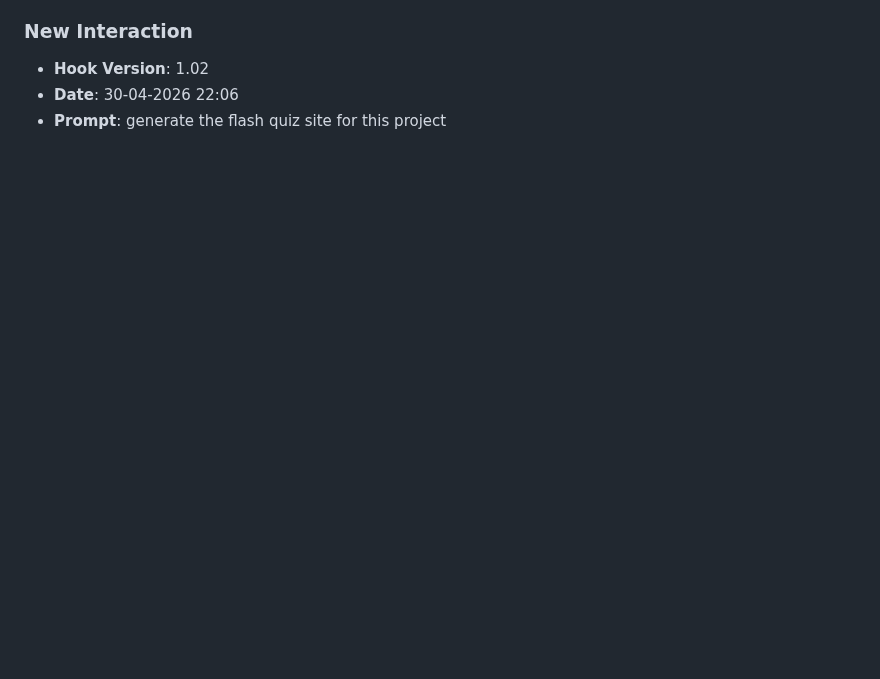
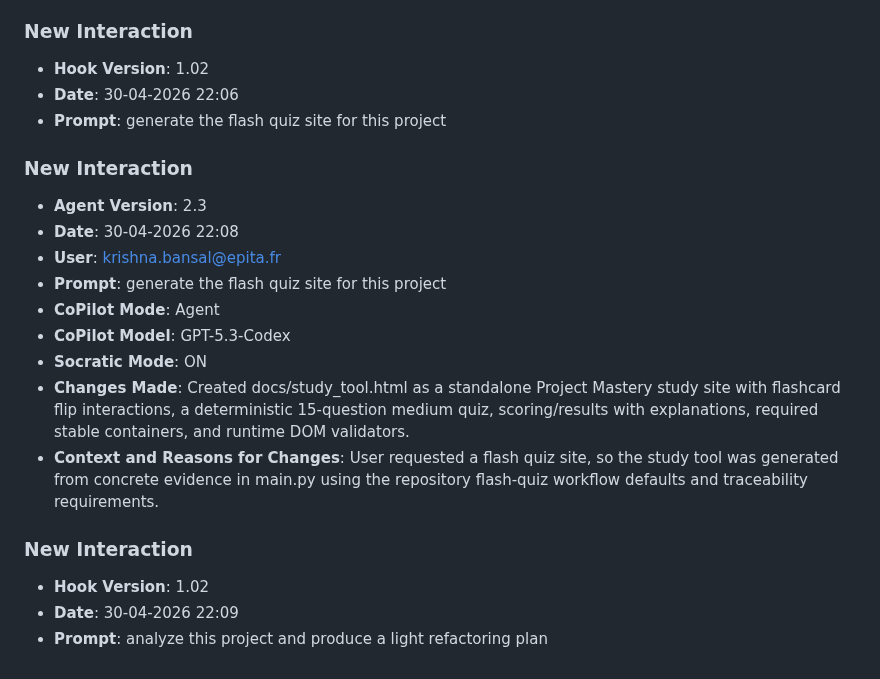
Before and after one commit to Krishnabansal2006/lab8-pygame, a Markdown page: JOURNAL.md, the part around the change. GitHub-like rendering; blank space fills up the shorter version.

Commit message:
chore: log prompt [30-04-2026 22:09]

```diff
--- a/JOURNAL.md
+++ b/JOURNAL.md
@@ -422,3 +422,19 @@
 - **Hook Version**: 1.02
 - **Date**: 30-04-2026 22:06
 - **Prompt**: generate the flash quiz site for this project
+
+### **New Interaction**
+- **Agent Version**: 2.3
+- **Date**: 30-04-2026 22:08
+- **User**: krishna.bansal@epita.fr
+- **Prompt**: generate the flash quiz site for this project
+- **CoPilot Mode**: Agent
+- **CoPilot Model**: GPT-5.3-Codex
+- **Socratic Mode**: ON
+- **Changes Made**: Created docs/study_tool.html as a standalone Project Mastery study site with flashcard flip interactions, a deterministic 15-question medium quiz, scoring/results with explanations, required stable containers, and runtime DOM validators.
+- **Context and Reasons for Changes**: User requested a flash quiz site, so the study tool was generated from concrete evidence in main.py using the repository flash-quiz workflow defaults and traceability requirements.
+
+### **New Interaction**
+- **Hook Version**: 1.02
+- **Date**: 30-04-2026 22:09
+- **Prompt**: analyze this project and produce a light refactoring plan
```
Also changed, not shown: prompts_history.md (+3 -0 lines).
